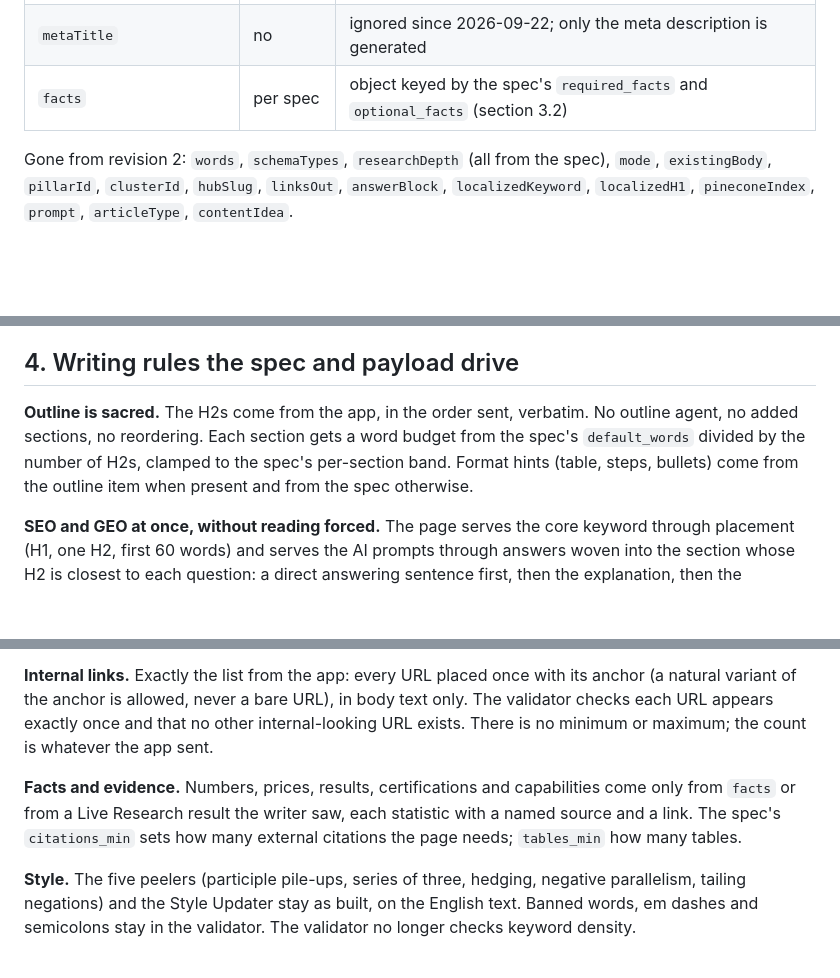
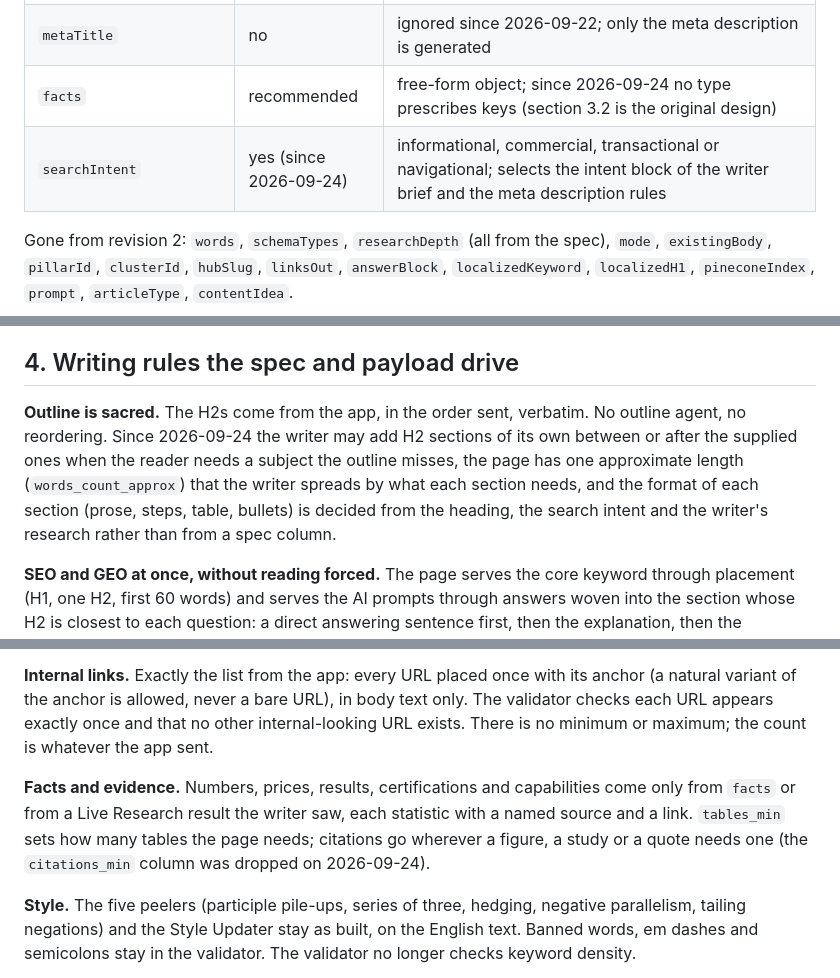
Before and after one commit to andrii-dolinskyi/nlp-metrics-service, a Markdown page: docs/page-maker-architecture.md, 3 parts joined by grey strips. Drawn GitHub-style; blank space fills up the shorter version.

Commit message:
Docs: request table and writer rules updated for search intent and the spec change
Co-Authored-By: Claude Fable 5.1 <noreply@anthropic.com>
Claude-Session: https://claude.ai/code/session_01BbePu1tdiUo4hgAkvFvYS5

```diff
--- a/docs/page-maker-architecture.md
+++ b/docs/page-maker-architecture.md
@@ -100,7 +100,8 @@ Every type serves one intent, which is why blog articles are not a type of their
 | `writingPreferences` | no | client rules: tone, spelling, claims to avoid, formatting |
 | `whitelistDomains[]`, `blacklistDomains[]` | no | research and citation domains, as today |
 | `metaTitle` | no | ignored since 2026-09-22; only the meta description is generated |
-| `facts` | per spec | object keyed by the spec's `required_facts` and `optional_facts` (section 3.2) |
+| `facts` | recommended | free-form object; since 2026-09-24 no type prescribes keys (section 3.2 is the original design) |
+| `searchIntent` | yes (since 2026-09-24) | informational, commercial, transactional or navigational; selects the intent block of the writer brief and the meta description rules |
 
 Gone from revision 2: `words`, `schemaTypes`, `researchDepth` (all from the spec), `mode`, `existingBody`, `pillarId`, `clusterId`, `hubSlug`, `linksOut`, `answerBlock`, `localizedKeyword`, `localizedH1`, `pineconeIndex`, `prompt`, `articleType`, `contentIdea`.
 
@@ -127,7 +128,7 @@ A missing required fact stops the run before any model call; the callback carrie
 
 ## 4. Writing rules the spec and payload drive
 
-**Outline is sacred.** The H2s come from the app, in the order sent, verbatim. No outline agent, no added sections, no reordering. Each section gets a word budget from the spec's `default_words` divided by the number of H2s, clamped to the spec's per-section band. Format hints (table, steps, bullets) come from the outline item when present and from the spec otherwise.
+**Outline is sacred.** The H2s come from the app, in the order sent, verbatim. No outline agent, no reordering. Since 2026-09-24 the writer may add H2 sections of its own between or after the supplied ones when the reader needs a subject the outline misses, the page has one approximate length (`words_count_approx`) that the writer spreads by what each section needs, and the format of each section (prose, steps, table, bullets) is decided from the heading, the search intent and the writer's research rather than from a spec column.
 
 **SEO and GEO at once, without reading forced.** The page serves the core keyword through placement (H1, one H2, first 60 words) and serves the AI prompts through answers woven into the section whose H2 is closest to each question: a direct answering sentence first, then the explanation, then the evidence. There are no inserted "Q&A" blocks and no restated questions. After the Style Updater, an answer-coverage check asks a judge model, for each prompt, which passage answers it; a prompt with no passage goes to the Section Fixer once with the instruction to answer it inside the most related section. Prompts still unanswered become FAQ questions. The callback reports coverage per prompt.
 
@@ -135,7 +136,7 @@ A missing required fact stops the run before any model call; the callback carrie
 
 **Internal links.** Exactly the list from the app: every URL placed once with its anchor (a natural variant of the anchor is allowed, never a bare URL), in body text only. The validator checks each URL appears exactly once and that no other internal-looking URL exists. There is no minimum or maximum; the count is whatever the app sent.
 
-**Facts and evidence.** Numbers, prices, results, certifications and capabilities come only from `facts` or from a Live Research result the writer saw, each statistic with a named source and a link. The spec's `citations_min` sets how many external citations the page needs; `tables_min` how many tables.
+**Facts and evidence.** Numbers, prices, results, certifications and capabilities come only from `facts` or from a Live Research result the writer saw, each statistic with a named source and a link. `tables_min` sets how many tables the page needs; citations go wherever a figure, a study or a quote needs one (the `citations_min` column was dropped on 2026-09-24).
 
 **Style.** The five peelers (participle pile-ups, series of three, hedging, negative parallelism, tailing negations) and the Style Updater stay as built, on the English text. Banned words, em dashes and semicolons stay in the validator. The validator no longer checks keyword density.
 
```
